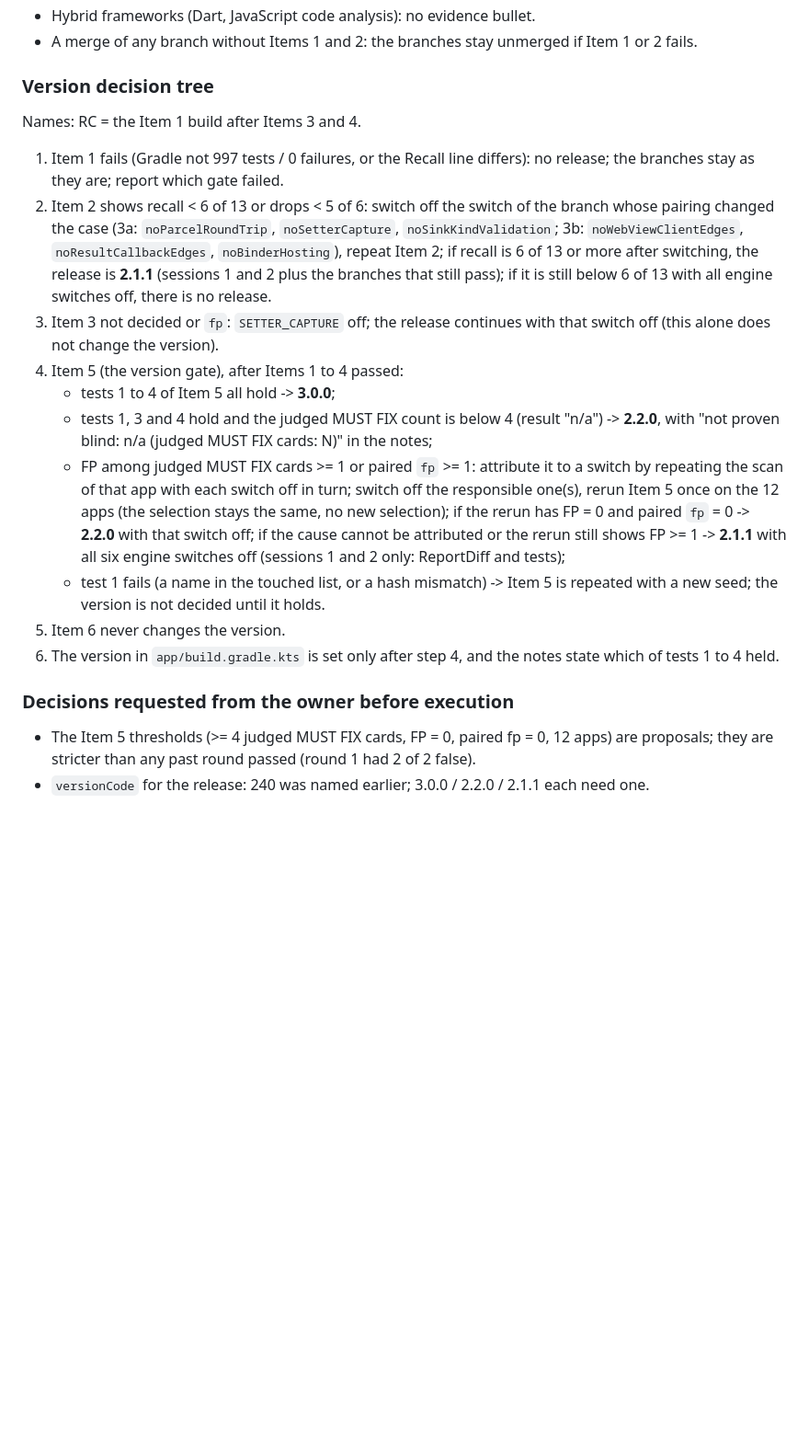
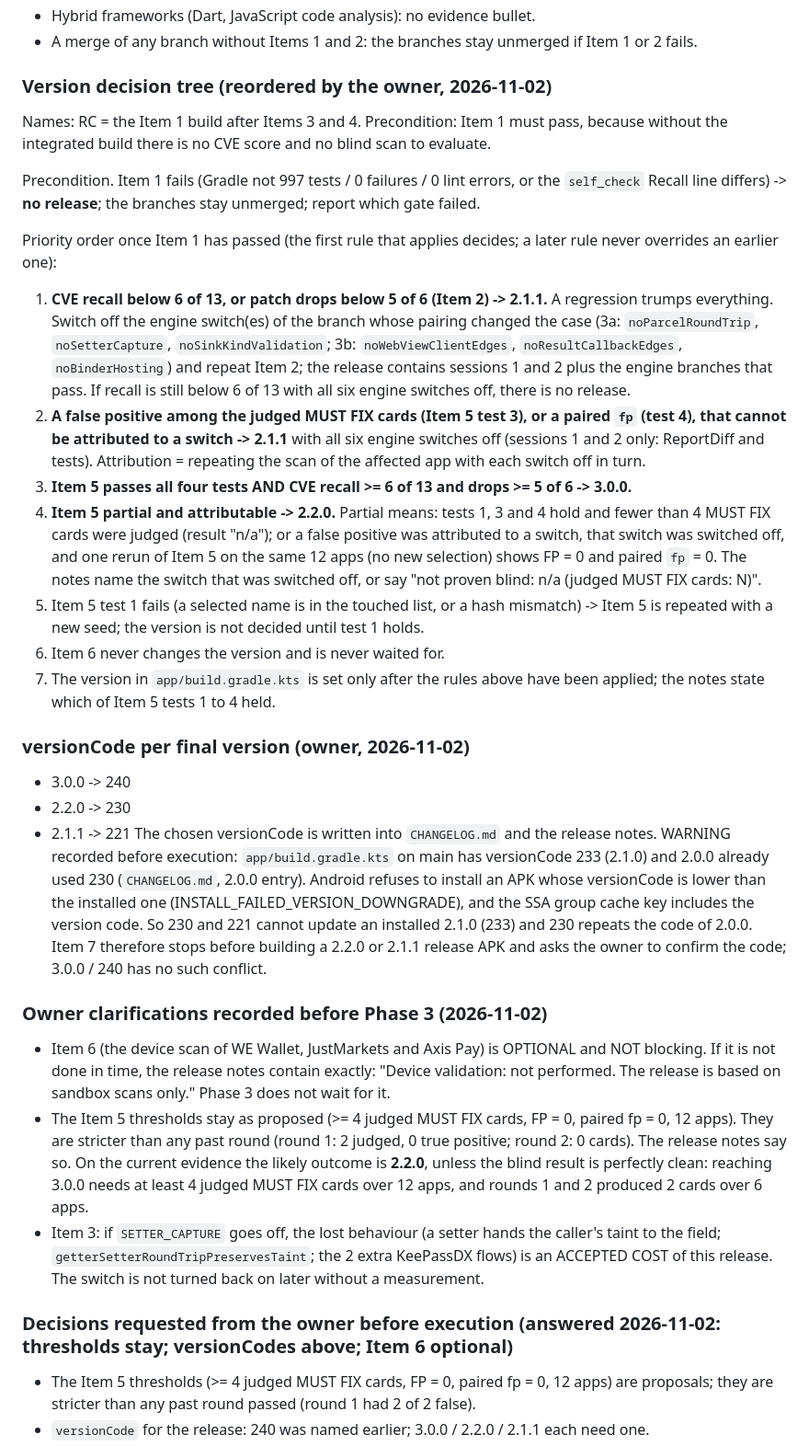
Before and after one commit to MO3ARAFA/APKReLab, a Markdown page: docs/PLAN_3_0_0.md, the part around the change. Shown at 92% size. GitHub-like rendering; blank space fills up the shorter version.

Commit message:
PLAN: owner clarifications (version tree order, versionCodes, Item 6 optional, Item 5 expectation, Item 3 accepted cost)
Co-Authored-By: Claude Sonnet 5.5 <noreply@anthropic.com>
Claude-Session: https://claude.ai/code/session_017o7Z3RwGQ42PNk63FNzo16

```diff
--- a/docs/PLAN_3_0_0.md
+++ b/docs/PLAN_3_0_0.md
@@ -72,20 +72,32 @@ Total: 19.5 hours (Item 6 counts 2 of them; the owner's device time is extra). O
 - Hybrid frameworks (Dart, JavaScript code analysis): no evidence bullet.
 - A merge of any branch without Items 1 and 2: the branches stay unmerged if Item 1 or 2 fails.
 
-### Version decision tree
-Names: RC = the Item 1 build after Items 3 and 4.
-1. Item 1 fails (Gradle not 997 tests / 0 failures, or the Recall line differs): no release; the branches stay as they are; report which gate failed.
-2. Item 2 shows recall < 6 of 13 or drops < 5 of 6: switch off the switch of the branch whose pairing changed the case (3a: `noParcelRoundTrip`, `noSetterCapture`, `noSinkKindValidation`; 3b: `noWebViewClientEdges`, `noResultCallbackEdges`, `noBinderHosting`), repeat Item 2; if recall is 6 of 13 or more after switching, the release is **2.1.1** (sessions 1 and 2 plus the branches that still pass); if it is still below 6 of 13 with all engine switches off, there is no release.
-3. Item 3 not decided or `fp`: `SETTER_CAPTURE` off; the release continues with that switch off (this alone does not change the version).
-4. Item 5 (the version gate), after Items 1 to 4 passed:
-   - tests 1 to 4 of Item 5 all hold -> **3.0.0**;
-   - tests 1, 3 and 4 hold and the judged MUST FIX count is below 4 (result "n/a") -> **2.2.0**, with "not proven blind: n/a (judged MUST FIX cards: N)" in the notes;
-   - FP among judged MUST FIX cards >= 1 or paired `fp` >= 1: attribute it to a switch by repeating the scan of that app with each switch off in turn; switch off the responsible one(s), rerun Item 5 once on the 12 apps (the selection stays the same, no new selection); if the rerun has FP = 0 and paired `fp` = 0 -> **2.2.0** with that switch off; if the cause cannot be attributed or the rerun still shows FP >= 1 -> **2.1.1** with all six engine switches off (sessions 1 and 2 only: ReportDiff and tests);
-   - test 1 fails (a name in the touched list, or a hash mismatch) -> Item 5 is repeated with a new seed; the version is not decided until it holds.
-5. Item 6 never changes the version.
-6. The version in `app/build.gradle.kts` is set only after step 4, and the notes state which of tests 1 to 4 held.
+### Version decision tree (reordered by the owner, 2026-11-02)
+Names: RC = the Item 1 build after Items 3 and 4. Precondition: Item 1 must pass, because without the integrated build there is no CVE score and no blind scan to evaluate.
 
-### Decisions requested from the owner before execution
+Precondition. Item 1 fails (Gradle not 997 tests / 0 failures / 0 lint errors, or the `self_check` Recall line differs) -> **no release**; the branches stay unmerged; report which gate failed.
+
+Priority order once Item 1 has passed (the first rule that applies decides; a later rule never overrides an earlier one):
+1. **CVE recall below 6 of 13, or patch drops below 5 of 6 (Item 2) -> 2.1.1.** A regression trumps everything. Switch off the engine switch(es) of the branch whose pairing changed the case (3a: `noParcelRoundTrip`, `noSetterCapture`, `noSinkKindValidation`; 3b: `noWebViewClientEdges`, `noResultCallbackEdges`, `noBinderHosting`) and repeat Item 2; the release contains sessions 1 and 2 plus the engine branches that pass. If recall is still below 6 of 13 with all six engine switches off, there is no release.
+2. **A false positive among the judged MUST FIX cards (Item 5 test 3), or a paired `fp` (test 4), that cannot be attributed to a switch -> 2.1.1** with all six engine switches off (sessions 1 and 2 only: ReportDiff and tests). Attribution = repeating the scan of the affected app with each switch off in turn.
+3. **Item 5 passes all four tests AND CVE recall >= 6 of 13 and drops >= 5 of 6 -> 3.0.0.**
+4. **Item 5 partial and attributable -> 2.2.0.** Partial means: tests 1, 3 and 4 hold and fewer than 4 MUST FIX cards were judged (result "n/a"); or a false positive was attributed to a switch, that switch was switched off, and one rerun of Item 5 on the same 12 apps (no new selection) shows FP = 0 and paired `fp` = 0. The notes name the switch that was switched off, or say "not proven blind: n/a (judged MUST FIX cards: N)".
+5. Item 5 test 1 fails (a selected name is in the touched list, or a hash mismatch) -> Item 5 is repeated with a new seed; the version is not decided until test 1 holds.
+6. Item 6 never changes the version and is never waited for.
+7. The version in `app/build.gradle.kts` is set only after the rules above have been applied; the notes state which of Item 5 tests 1 to 4 held.
+
+### versionCode per final version (owner, 2026-11-02)
+- 3.0.0 -> 240
+- 2.2.0 -> 230
+- 2.1.1 -> 221
+The chosen versionCode is written into `CHANGELOG.md` and the release notes. WARNING recorded before execution: `app/build.gradle.kts` on main has versionCode 233 (2.1.0) and 2.0.0 already used 230 (`CHANGELOG.md`, 2.0.0 entry). Android refuses to install an APK whose versionCode is lower than the installed one (INSTALL_FAILED_VERSION_DOWNGRADE), and the SSA group cache key includes the version code. So 230 and 221 cannot update an installed 2.1.0 (233) and 230 repeats the code of 2.0.0. Item 7 therefore stops before building a 2.2.0 or 2.1.1 release APK and asks the owner to confirm the code; 3.0.0 / 240 has no such conflict.
+
+### Owner clarifications recorded before Phase 3 (2026-11-02)
+- Item 6 (the device scan of WE Wallet, JustMarkets and Axis Pay) is OPTIONAL and NOT blocking. If it is not done in time, the release notes contain exactly: "Device validation: not performed. The release is based on sandbox scans only." Phase 3 does not wait for it.
+- The Item 5 thresholds stay as proposed (>= 4 judged MUST FIX cards, FP = 0, paired fp = 0, 12 apps). They are stricter than any past round (round 1: 2 judged, 0 true positive; round 2: 0 cards). The release notes say so. On the current evidence the likely outcome is **2.2.0**, unless the blind result is perfectly clean: reaching 3.0.0 needs at least 4 judged MUST FIX cards over 12 apps, and rounds 1 and 2 produced 2 cards over 6 apps.
+- Item 3: if `SETTER_CAPTURE` goes off, the lost behaviour (a setter hands the caller's taint to the field; `getterSetterRoundTripPreservesTaint`; the 2 extra KeePassDX flows) is an ACCEPTED COST of this release. The switch is not turned back on later without a measurement.
+
+### Decisions requested from the owner before execution (answered 2026-11-02: thresholds stay; versionCodes above; Item 6 optional)
 - The Item 5 thresholds (>= 4 judged MUST FIX cards, FP = 0, paired fp = 0, 12 apps) are proposals; they are stricter than any past round passed (round 1 had 2 of 2 false).
 - `versionCode` for the release: 240 was named earlier; 3.0.0 / 2.2.0 / 2.1.1 each need one.
 - Item 6 needs the owner to scan three apps on the phone; if the owner prefers not to, it is dropped and the gap stays open in the notes.
```
